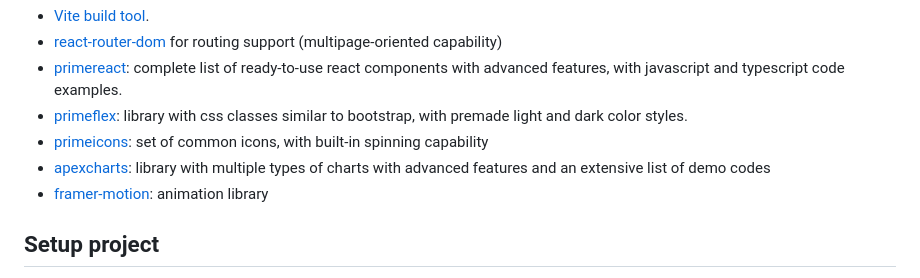
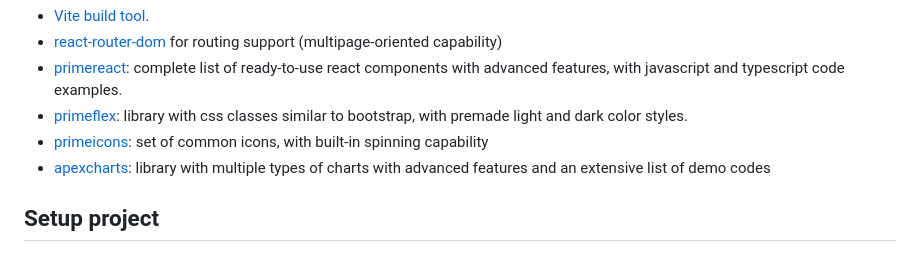
Before and after one commit to FrancescoScandiffio/ReactTypescriptTemplate, a Markdown page: README.md, the part around the change. GitHub-like rendering.

Commit message:
remove motion from dependencies

```diff
--- a/README.md
+++ b/README.md
@@ -10,7 +10,6 @@ The template is preconfigured with the following libraries, which are also all M
 * [primeflex](https://primeflex.org/): library with css classes similar to bootstrap, with premade light and dark color styles.
 * [primeicons](https://primereact.org/icons/): set of common icons, with built-in spinning capability
 * [apexcharts](https://apexcharts.com/): library with multiple types of charts with advanced features and an extensive list of demo codes
-* [framer-motion](https://www.framer.com/motion/): animation library
 
 
 
```
